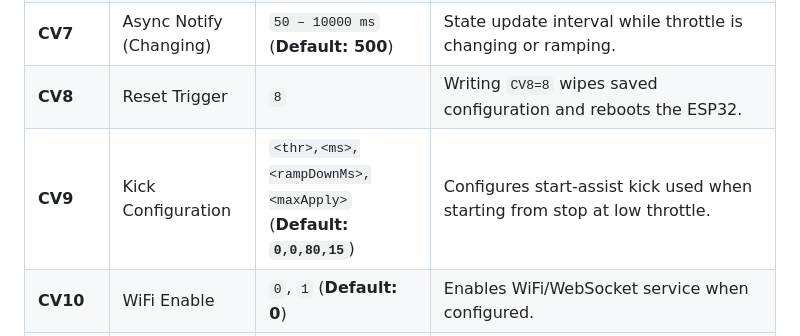
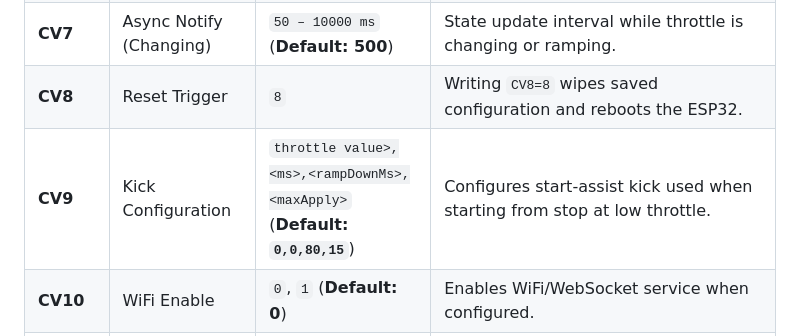
Before and after one commit to jamocle/PoorMansThrottle-DIY, a Markdown page: docs/appendix_Configuration_Variables.md, the part around the change. Rendered like a GitHub page.

```diff
--- a/docs/appendix_Configuration_Variables.md
+++ b/docs/appendix_Configuration_Variables.md
@@ -112,7 +112,7 @@ ERR:<command>
 | **CV6**   | Async Notify (Steady)          | `50 – 10000 ms` (**Default: 10000**)                                         | State update interval when throttle is steady. |
 | **CV7**   | Async Notify (Changing)        | `50 – 10000 ms` (**Default: 500**)                                           | State update interval while throttle is changing or ramping. |
 | **CV8**   | Reset Trigger                  | `8`                                                                          | Writing `CV8=8` wipes saved configuration and reboots the ESP32. |
-| **CV9**   | Kick Configuration             | `<thr>,<ms>,<rampDownMs>,<maxApply>` (**Default: `0,0,80,15`**)              | Configures start-assist kick used when starting from stop at low throttle. |
+| **CV9**   | Kick Configuration             | `throttle value>,<ms>,<rampDownMs>,<maxApply>` (**Default: `0,0,80,15`**)              | Configures start-assist kick used when starting from stop at low throttle. |
 | **CV10**  | WiFi Enable                    | `0`, `1` (**Default: 0**)                                                    | Enables WiFi/WebSocket service when configured. |
 | **CV11**  | WiFi SSID                      | Text (**Default: blank**)                                                    | WiFi network SSID. |
 | **CV12**  | WiFi Password                  | Text (**Default: blank**)                                                    | WiFi password. **Set-only** from the command interface. Query returns `ERR`. |
```
